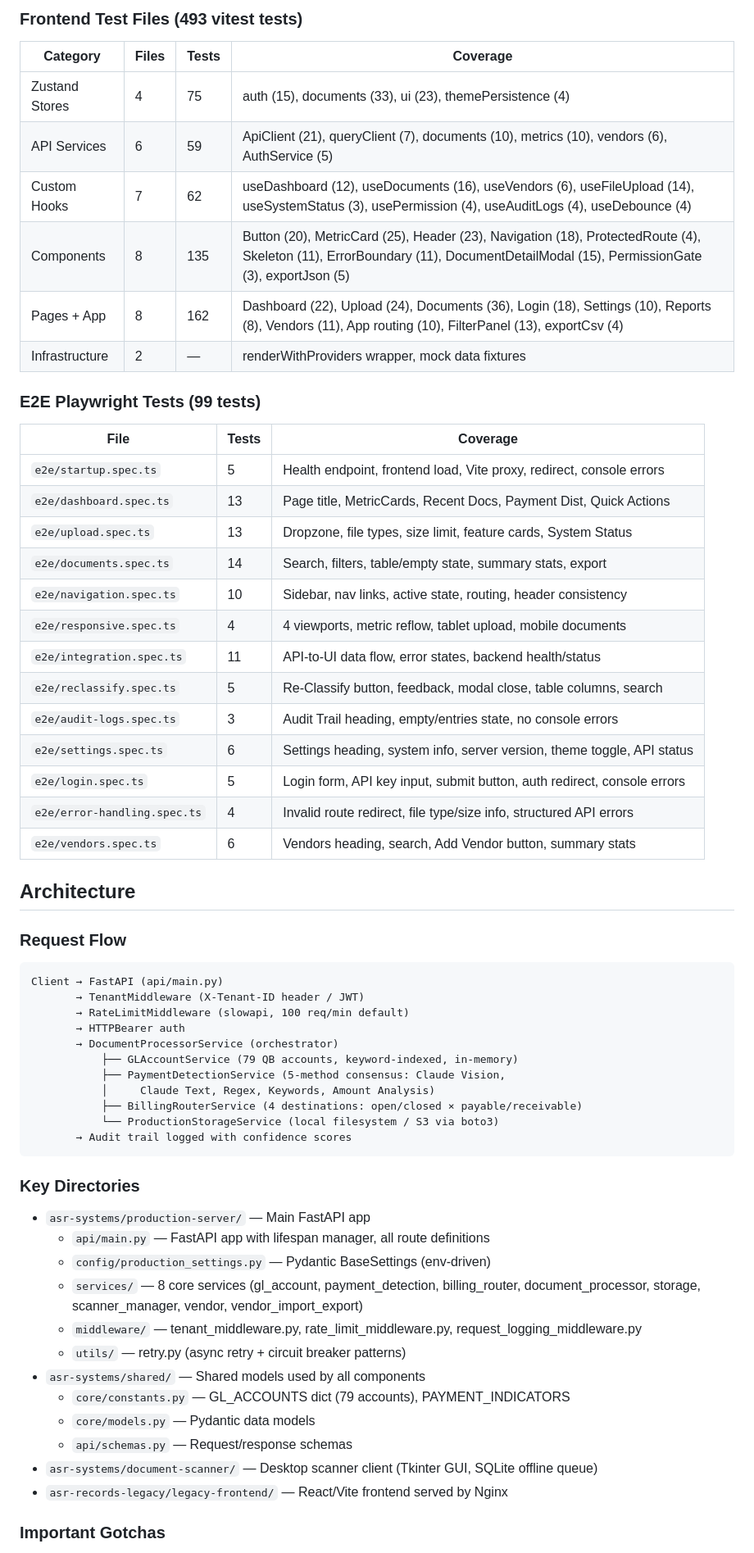
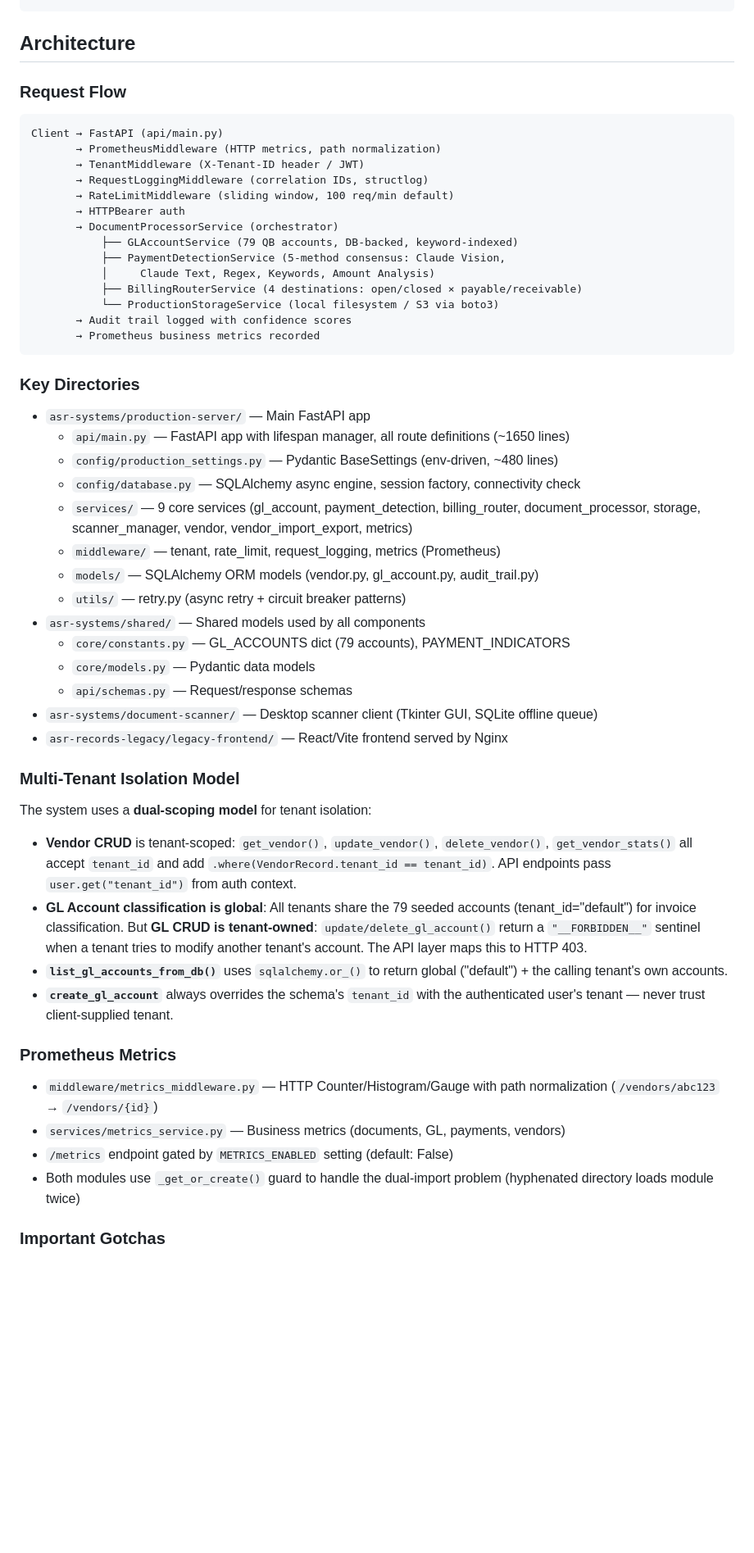
Before and after one commit to intellegix/asr-invoice-archive-system, a Markdown page: CLAUDE.md, the part around one of its changes. Shown at 82% size. Rendered like a GitHub page; blank space fills up the shorter version.

````diff
--- a/CLAUDE.md
+++ b/CLAUDE.md
@@ -101,31 +65,3 @@ npm run test:e2e:report                                       # View HTML report
-### Frontend Test Files (493 vitest tests)
-
-| Category | Files | Tests | Coverage |
-|----------|-------|-------|----------|
-| Zustand Stores | 4 | 75 | auth (15), documents (33), ui (23), themePersistence (4) |
-| API Services | 6 | 59 | ApiClient (21), queryClient (7), documents (10), metrics (10), vendors (6), AuthService (5) |
-| Custom Hooks | 7 | 62 | useDashboard (12), useDocuments (16), useVendors (6), useFileUpload (14), useSystemStatus (3), usePermission (4), useAuditLogs (4), useDebounce (4) |
-| Components | 8 | 135 | Button (20), MetricCard (25), Header (23), Navigation (18), ProtectedRoute (4), Skeleton (11), ErrorBoundary (11), DocumentDetailModal (15), PermissionGate (3), exportJson (5) |
-| Pages + App | 8 | 162 | Dashboard (22), Upload (24), Documents (36), Login (18), Settings (10), Reports (8), Vendors (11), App routing (10), FilterPanel (13), exportCsv (4) |
-| Infrastructure | 2 | — | renderWithProviders wrapper, mock data fixtures |
-
-### E2E Playwright Tests (99 tests)
-
-| File | Tests | Coverage |
-|------|-------|----------|
-| `e2e/startup.spec.ts` | 5 | Health endpoint, frontend load, Vite proxy, redirect, console errors |
-| `e2e/dashboard.spec.ts` | 13 | Page title, MetricCards, Recent Docs, Payment Dist, Quick Actions |
-| `e2e/upload.spec.ts` | 13 | Dropzone, file types, size limit, feature cards, System Status |
-| `e2e/documents.spec.ts` | 14 | Search, filters, table/empty state, summary stats, export |
-| `e2e/navigation.spec.ts` | 10 | Sidebar, nav links, active state, routing, header consistency |
-| `e2e/responsive.spec.ts` | 4 | 4 viewports, metric reflow, tablet upload, mobile documents |
-| `e2e/integration.spec.ts` | 11 | API-to-UI data flow, error states, backend health/status |
-| `e2e/reclassify.spec.ts` | 5 | Re-Classify button, feedback, modal close, table columns, search |
-| `e2e/audit-logs.spec.ts` | 3 | Audit Trail heading, empty/entries state, no console errors |
-| `e2e/settings.spec.ts` | 6 | Settings heading, system info, server version, theme toggle, API status |
-| `e2e/login.spec.ts` | 5 | Login form, API key input, submit button, auth redirect, console errors |
-| `e2e/error-handling.spec.ts` | 4 | Invalid route redirect, file type/size info, structured API errors |
-| `e2e/vendors.spec.ts` | 6 | Vendors heading, search, Add Vendor button, summary stats |
 
 ## Architecture
 
@@ -133,25 +69,30 @@ npm run test:e2e:report                                       # View HTML report
 
 ```
 Client → FastAPI (api/main.py)
+       → PrometheusMiddleware (HTTP metrics, path normalization)
        → TenantMiddleware (X-Tenant-ID header / JWT)
-       → RateLimitMiddleware (slowapi, 100 req/min default)
+       → RequestLoggingMiddleware (correlation IDs, structlog)
+       → RateLimitMiddleware (sliding window, 100 req/min default)
        → HTTPBearer auth
        → DocumentProcessorService (orchestrator)
-           ├── GLAccountService (79 QB accounts, keyword-indexed, in-memory)
+           ├── GLAccountService (79 QB accounts, DB-backed, keyword-indexed)
            ├── PaymentDetectionService (5-method consensus: Claude Vision,
            │     Claude Text, Regex, Keywords, Amount Analysis)
            ├── BillingRouterService (4 destinations: open/closed × payable/receivable)
            └── ProductionStorageService (local filesystem / S3 via boto3)
        → Audit trail logged with confidence scores
+       → Prometheus business metrics recorded
 ```
 
 ### Key Directories
 
 - `asr-systems/production-server/` — Main FastAPI app
-  - `api/main.py` — FastAPI app with lifespan manager, all route definitions
-  - `config/production_settings.py` — Pydantic BaseSettings (env-driven)
-  - `services/` — 8 core services (gl_account, payment_detection, billing_router, document_processor, storage, scanner_manager, vendor, vendor_import_export)
-  - `middleware/` — tenant_middleware.py, rate_limit_middleware.py, request_logging_middleware.py
+  - `api/main.py` — FastAPI app with lifespan manager, all route definitions (~1650 lines)
+  - `config/production_settings.py` — Pydantic BaseSettings (env-driven, ~480 lines)
+  - `config/database.py` — SQLAlchemy async engine, session factory, connectivity check
+  - `services/` — 9 core services (gl_account, payment_detection, billing_router, document_processor, storage, scanner_manager, vendor, vendor_import_export, metrics)
+  - `middleware/` — tenant, rate_limit, request_logging, metrics (Prometheus)
+  - `models/` — SQLAlchemy ORM models (vendor.py, gl_account.py, audit_trail.py)
   - `utils/` — retry.py (async retry + circuit breaker patterns)
 - `asr-systems/shared/` — Shared models used by all components
   - `core/constants.py` — GL_ACCOUNTS dict (79 accounts), PAYMENT_INDICATORS
@@ -160,5 +101,21 @@ Client → FastAPI (api/main.py)
 - `asr-systems/document-scanner/` — Desktop scanner client (Tkinter GUI, SQLite offline queue)
 - `asr-records-legacy/legacy-frontend/` — React/Vite frontend served by Nginx
 
+### Multi-Tenant Isolation Model
+
+The system uses a **dual-scoping model** for tenant isolation:
+
+- **Vendor CRUD** is tenant-scoped: `get_vendor()`, `update_vendor()`, `delete_vendor()`, `get_vendor_stats()` all accept `tenant_id` and add `.where(VendorRecord.tenant_id == tenant_id)`. API endpoints pass `user.get("tenant_id")` from auth context.
+- **GL Account classification is global**: All tenants share the 79 seeded accounts (tenant_id="default") for invoice classification. But **GL CRUD is tenant-owned**: `update/delete_gl_account()` return a `"__FORBIDDEN__"` sentinel when a tenant tries to modify another tenant's account. The API layer maps this to HTTP 403.
+- **`list_gl_accounts_from_db()`** uses `sqlalchemy.or_()` to return global ("default") + the calling tenant's own accounts.
+- **`create_gl_account`** always overrides the schema's `tenant_id` with the authenticated user's tenant — never trust client-supplied tenant.
+
+### Prometheus Metrics
+
+- `middleware/metrics_middleware.py` — HTTP Counter/Histogram/Gauge with path normalization (`/vendors/abc123` → `/vendors/{id}`)
+- `services/metrics_service.py` — Business metrics (documents, GL, payments, vendors)
+- `/metrics` endpoint gated by `METRICS_ENABLED` setting (default: False)
+- Both modules use `_get_or_create()` guard to handle the dual-import problem (hyphenated directory loads module twice)
+
 ### Important Gotchas
 
````
Also changed, not shown: other parts of CLAUDE.md (+38 -137 lines).
